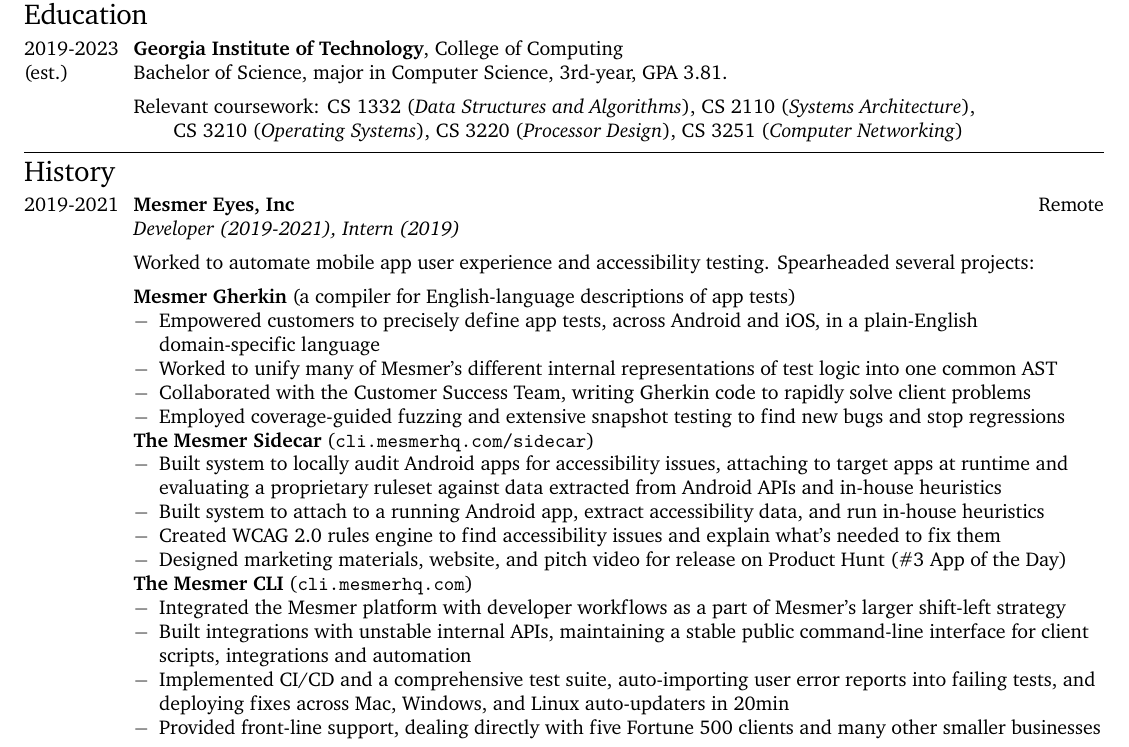
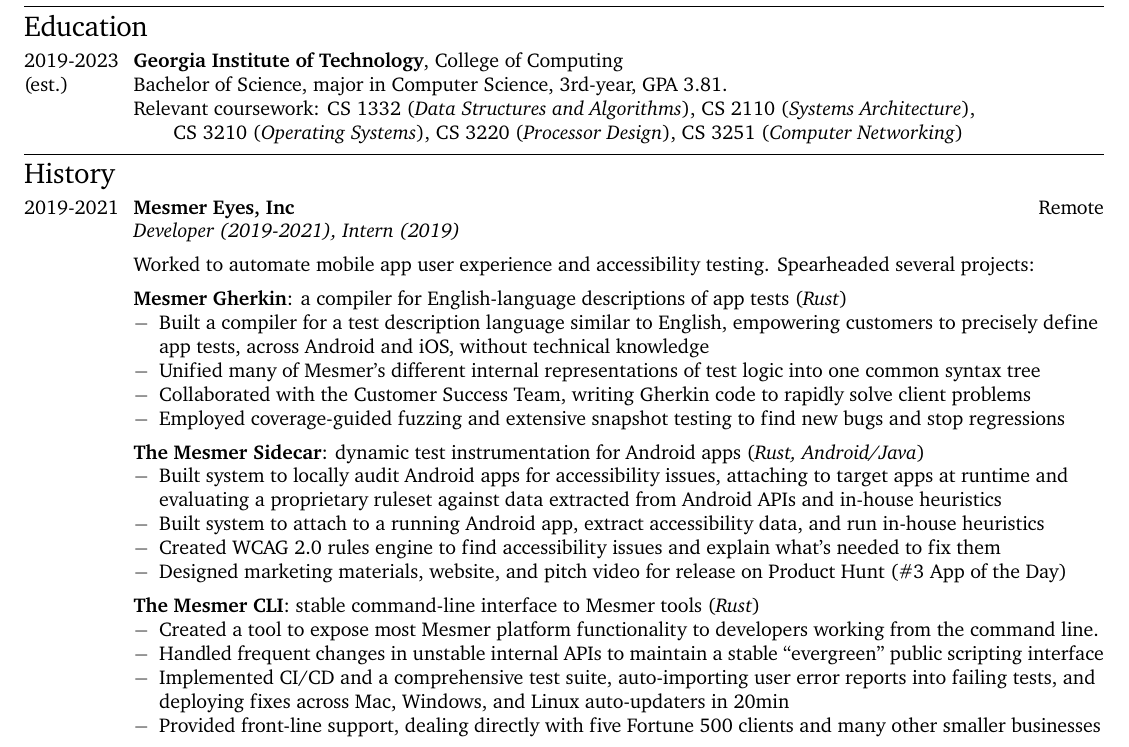
Before and after one commit to wgoodall01/resume, a LaTeX CV (resume.tex): part of the page, cut so that both start at the same text. Compiled offline with XeLaTeX.

Commit message:
Reworded Mesmer section, added spacing

```diff
--- a/resume.tex
+++ b/resume.tex
@@ -24,8 +24,7 @@
 
 \dated{2019-2023\\(est.)}{
 	\textbf{Georgia Institute of Technology}, College of Computing\\
-	Bachelor of Science, major in Computer Science, 3rd-year, GPA 3.81.
-	\par\vbeat
+	Bachelor of Science, major in Computer Science, 3rd-year, GPA 3.81.\\
 	\hung{
 		Relevant coursework:
 			\course{CS 1332}{Data Structures and Algorithms},
@@ -56,16 +55,21 @@
 	Worked to automate mobile app user experience and accessibility testing. Spearheaded several projects:
 
 	\vbeat
-	\textbf{Mesmer Gherkin} (a compiler for English-language descriptions of app tests)
+	\textbf{Mesmer Gherkin}:
+	a compiler for English-language descriptions of app tests
+	(\textit{Rust})
 
 	\begin{itemize}
-	\item Empowered customers to precisely define app tests, across Android and iOS, in a plain-English domain-specific language
-	\item Worked to unify many of Mesmer's different internal representations of test logic into one common AST
+	\item Built a compiler for a test description language similar to English, empowering customers to precisely define app tests, across Android and iOS, without technical knowledge
+	\item Unified many of Mesmer's different internal representations of test logic into one common syntax tree
 	\item Collaborated with the Customer Success Team, writing Gherkin code to rapidly solve client problems
 	\item Employed coverage-guided fuzzing and extensive snapshot testing to find new bugs and stop regressions
 	\end{itemize}
 
-	\textbf{The Mesmer Sidecar} (\www{cli.mesmerhq.com/sidecar})
+    \vbeat
+	\textbf{The Mesmer Sidecar}:
+	dynamic test instrumentation for Android apps
+	(\textit{Rust, Android/Java})
 
 	\begin{itemize}
 	\item Built system to locally audit Android apps for accessibility issues, attaching to target apps at runtime and evaluating a proprietary ruleset against data extracted from Android APIs and in-house heuristics
@@ -74,11 +78,14 @@
 	\item Designed marketing materials, website, and pitch video for release on Product Hunt (\#3 App of the Day)
 	\end{itemize}
 
-	\textbf{The Mesmer CLI} (\www{cli.mesmerhq.com})
+    \vbeat
+	\textbf{The Mesmer CLI}:
+	stable command-line interface to Mesmer tools
+	(\textit{Rust})
 
 	\begin{itemize}
-	\item Integrated the Mesmer platform with developer workflows as a part of Mesmer's larger shift-left strategy
-	\item Built integrations with unstable internal APIs, maintaining a stable public command-line interface for client scripts, integrations and automation
+	\item Created a tool to expose most Mesmer platform functionality to developers working from the command line.
+	\item Handled frequent changes in unstable internal APIs to maintain a stable ``evergreen'' public scripting interface
 	\item Implemented CI/CD and a comprehensive test suite, auto-importing user error reports into failing tests, and deploying fixes across Mac, Windows, and Linux auto-updaters in 20min
 	\item Provided front-line support, dealing directly with five Fortune 500 clients and many other smaller businesses
 	\end{itemize}
```
